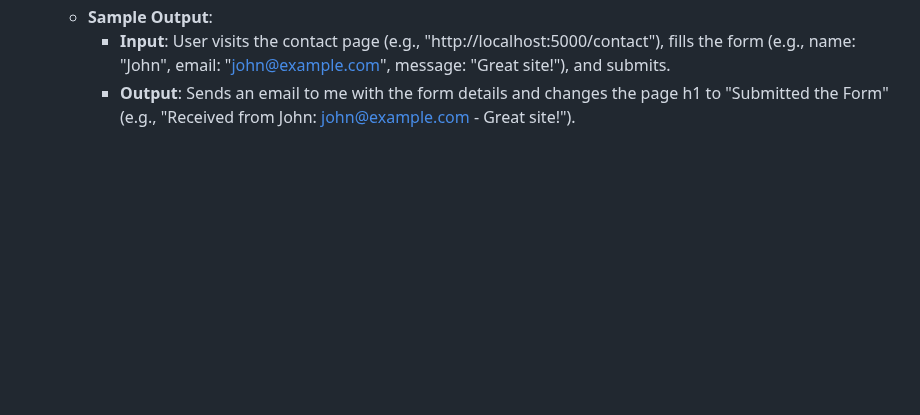
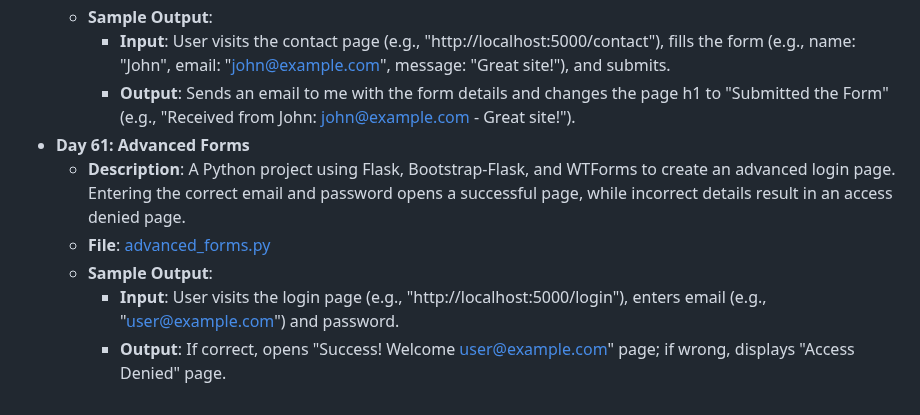
Before and after one commit to vaibhav-vai/100-Days-of-Python, a Markdown page: README.md, the part around the change. Drawn GitHub-style; blank space fills up the shorter version.

Commit message:
Updated Day 61 in README.md

```diff
--- a/README.md
+++ b/README.md
@@ -347,3 +347,9 @@ My journey through the "100 Days of Code - Python Bootcamp" by Angela Yu.
   - **Sample Output**:
     - **Input**: User visits the contact page (e.g., "http://localhost:5000/contact"), fills the form (e.g., name: "John", email: "john@example.com", message: "Great site!"), and submits.
     - **Output**: Sends an email to me with the form details and changes the page h1 to "Submitted the Form" (e.g., "Received from John: john@example.com - Great site!").
+- **Day 61: Advanced Forms**
+  - **Description**: A Python project using Flask, Bootstrap-Flask, and WTForms to create an advanced login page. Entering the correct email and password opens a successful page, while incorrect details result in an access denied page.
+  - **File**: [advanced_forms.py](Day61_AdvancedForms/main.py)
+  - **Sample Output**:
+    - **Input**: User visits the login page (e.g., "http://localhost:5000/login"), enters email (e.g., "user@example.com") and password.
+    - **Output**: If correct, opens "Success! Welcome user@example.com" page; if wrong, displays "Access Denied" page.
```
